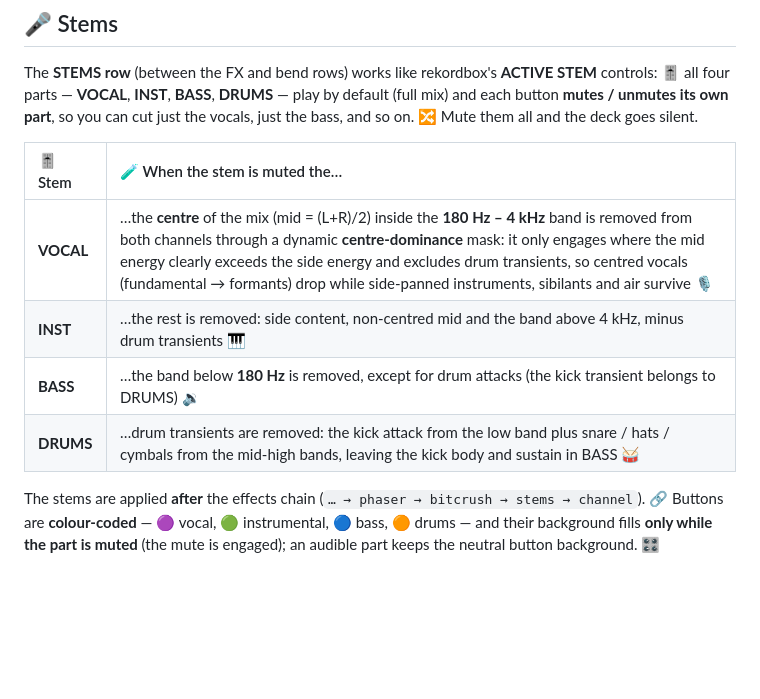
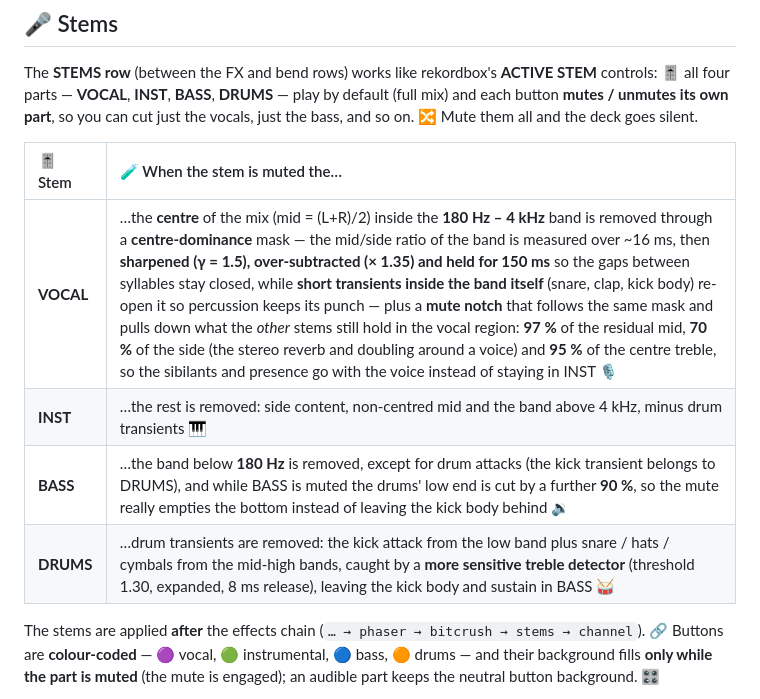
Before and after one commit to GianfrancoPiazzolla/VibeDJ, a Markdown page: README.md, the part around one of its changes. Rendered like a GitHub page; blank space fills up the shorter version.

Commit message:
Refine stem processing details in README
Updated the technical details for the stem processing, including changes to the crossover order and mute notches. Improved clarity on the effects of muting each stem on the audio output.

```diff
--- a/README.md
+++ b/README.md
@@ -253,10 +253,10 @@ The **STEMS row** (between the FX and bend rows) works like rekordbox's **ACTIVE
 
 | 🎚️ Stem | 🧪 When the stem is muted the… |
 | :--- | :--- |
-| **VOCAL** | …the **centre** of the mix (mid = (L+R)/2) inside the **180 Hz – 4 kHz** band is removed from both channels through a dynamic **centre-dominance** mask: it only engages where the mid energy clearly exceeds the side energy and excludes drum transients, so centred vocals (fundamental → formants) drop while side-panned instruments, sibilants and air survive 🎙️ |
+| **VOCAL** | …the **centre** of the mix (mid = (L+R)/2) inside the **180 Hz – 4 kHz** band is removed through a **centre-dominance** mask — the mid/side ratio of the band is measured over ~16 ms, then **sharpened (γ = 1.5), over-subtracted (× 1.35) and held for 150 ms** so the gaps between syllables stay closed, while **short transients inside the band itself** (snare, clap, kick body) re-open it so percussion keeps its punch — plus a **mute notch** that follows the same mask and pulls down what the *other* stems still hold in the vocal region: **97 %** of the residual mid, **70 %** of the side (the stereo reverb and doubling around a voice) and **95 %** of the centre treble, so the sibilants and presence go with the voice instead of staying in INST 🎙️ |
 | **INST** | …the rest is removed: side content, non-centred mid and the band above 4 kHz, minus drum transients 🎹 |
-| **BASS** | …the band below **180 Hz** is removed, except for drum attacks (the kick transient belongs to DRUMS) 🔉 |
-| **DRUMS** | …drum transients are removed: the kick attack from the low band plus snare / hats / cymbals from the mid-high bands, leaving the kick body and sustain in BASS 🥁 |
+| **BASS** | …the band below **180 Hz** is removed, except for drum attacks (the kick transient belongs to DRUMS), and while BASS is muted the drums' low end is cut by a further **90 %**, so the mute really empties the bottom instead of leaving the kick body behind 🔉 |
+| **DRUMS** | …drum transients are removed: the kick attack from the low band plus snare / hats / cymbals from the mid-high bands, caught by a **more sensitive treble detector** (threshold 1.30, expanded, 8 ms release), leaving the kick body and sustain in BASS 🥁 |
 
 The stems are applied **after** the effects chain (`… → phaser → bitcrush → stems → channel`). 🔗 Buttons are **colour-coded** — 🟣 vocal, 🟢 instrumental, 🔵 bass, 🟠 drums — and their background fills **only while the part is muted** (the mute is engaged); an audible part keeps the neutral button background. 🎛️
 
```
Also changed, not shown: other parts of README.md (+1 -1 lines).
